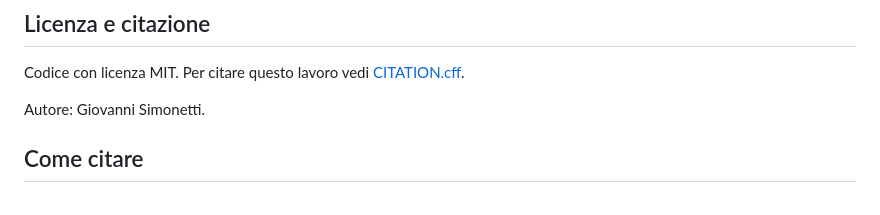
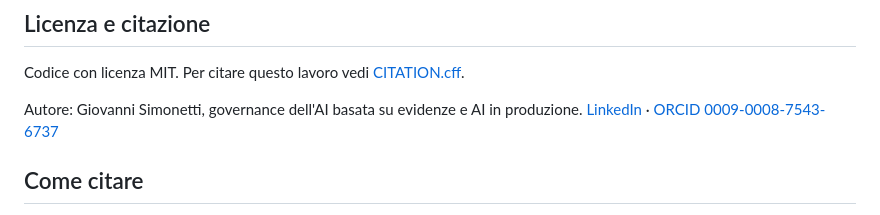
Before and after one commit to gionnysimonetti-dev/calibrated-funnel, a Markdown page: README.it.md, the part around the change. GitHub-like rendering.

Commit message:
README: author links to LinkedIn and ORCID (#12)
Claude-Session: https://claude.ai/code/session_01QKaGwkdpUSki3p4DxNtpCo

Co-authored-by: Claude <noreply@anthropic.com>

```diff
--- a/README.it.md
+++ b/README.it.md
@@ -262,7 +262,7 @@ Il codice delle simulazioni e parte dell'analisi statistica sono stati sviluppat
 
 Codice con licenza MIT. Per citare questo lavoro vedi [CITATION.cff](CITATION.cff).
 
-Autore: Giovanni Simonetti.
+Autore: Giovanni Simonetti, governance dell'AI basata su evidenze e AI in produzione. [LinkedIn](https://www.linkedin.com/in/giovanni-simonetti-247374211/) · [ORCID 0009-0008-7543-6737](https://orcid.org/0009-0008-7543-6737)
 
 ## Come citare
 
```
Also changed, not shown: README.md (+1 -1 lines).
